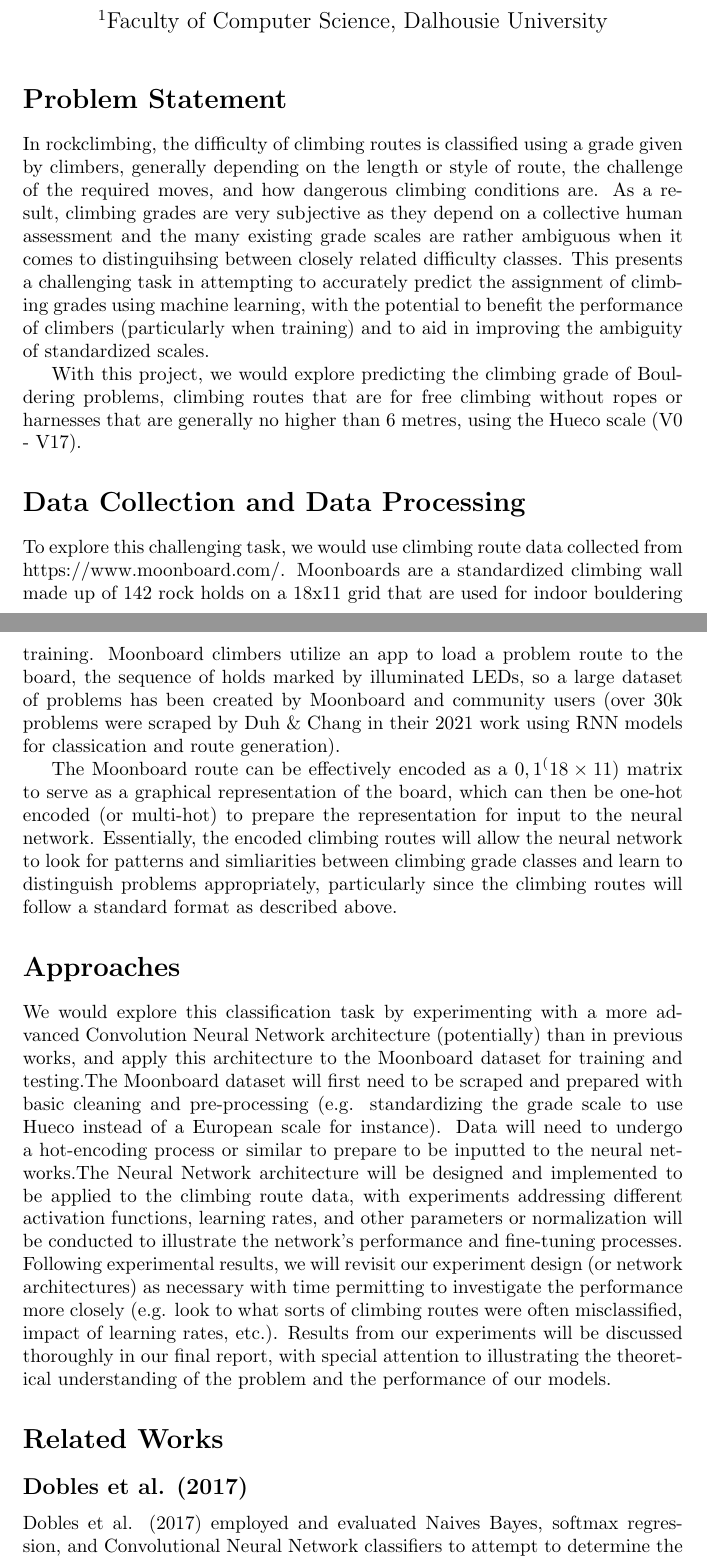
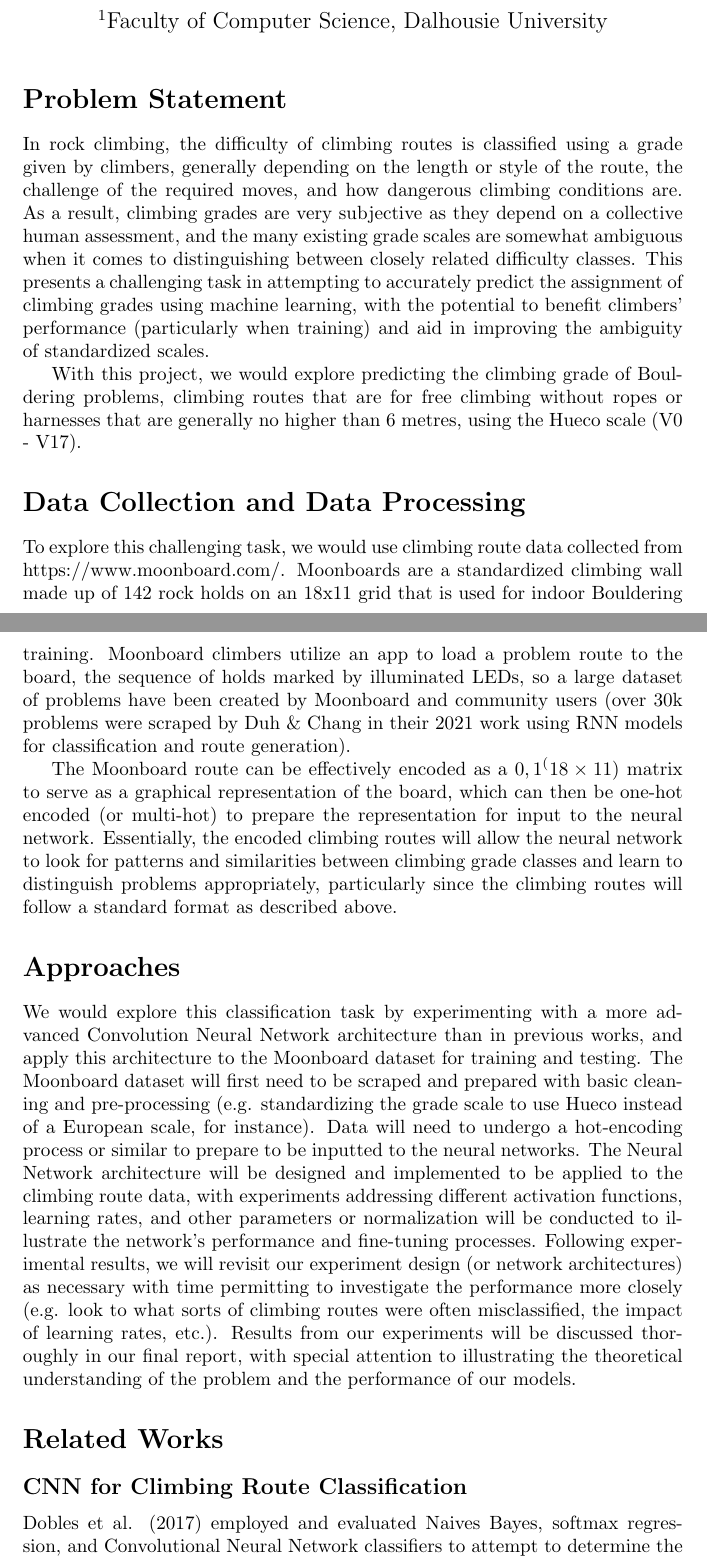
Before and after one commit to urmzd/lepus-classifier, a LaTeX document (docs/proposals/bouldering-proposal.tex): two parts of pages 1 and 2 of 3, joined at a grey line, cut so that both start at the same text. Compiled offline with pdfLaTeX.

Commit message:
Update bouldering-proposal.tex

```diff
--- a/docs/proposals/bouldering-proposal.tex
+++ b/docs/proposals/bouldering-proposal.tex
@@ -19,17 +19,17 @@
 \begin{document} \maketitle
 
 \section{Problem Statement}
-In rockclimbing, the difficulty of climbing routes
+In rock climbing, the difficulty of climbing routes
 is classified using a grade given by climbers, generally depending on the
-length or style of route, the challenge of the required moves, and how
+length or style of the route, the challenge of the required moves, and how
 dangerous climbing conditions are. As a result, climbing grades are very
-subjective as they depend on a collective human assessment and the many
-existing grade scales are rather ambiguous when it comes to distinguihsing
-between closely related difficulty classes. This presents a challenging task in
-attempting to accurately predict the assignment of climbing grades using
-machine learning, with the potential to benefit the performance of climbers
-(particularly when training) and to aid in improving the ambiguity of
-standardized scales.
+subjective as they depend on a collective human assessment, and the many
+existing grade scales are somewhat ambiguous when it comes to
+distinguishing between closely related difficulty classes.
+This presents a challenging task in attempting to accurately predict the
+assignment of climbing grades using machine learning, with the potential
+to benefit climbers' performance (particularly when training) and aid in
+improving the ambiguity of standardized scales.
 
 With this project, we would explore predicting the climbing grade of Bouldering
 problems, climbing routes that are for free climbing without ropes or harnesses
@@ -39,43 +39,43 @@ that are generally no higher than 6 metres, using the Hueco scale (V0 - V17).
 
 To explore this challenging task, we would use climbing route data collected
 from https://www.moonboard.com/. Moonboards are a standardized climbing wall
-made up of 142 rock holds on a 18x11 grid that are used for indoor bouldering
+made up of 142 rock holds on an 18x11 grid that is used for indoor Bouldering
 training. Moonboard climbers utilize an app to load a problem route to the
 board, the sequence of holds marked by illuminated LEDs, so a large dataset of
-problems has been created by Moonboard and community users (over 30k problems
+problems have been created by Moonboard and community users (over 30k problems
 were scraped by Duh \& Chang in their 2021 work using RNN models for
-classication and route generation).
+classification and route generation).
 
 The Moonboard route can be effectively encoded as a ${0, 1}^(18 \times 11)$ matrix to
 serve as a graphical representation of the board, which can then be one-hot
 encoded (or multi-hot) to prepare the representation for input to the neural
 network. Essentially, the encoded climbing routes will allow the neural network
-to look for patterns and simliarities between climbing grade classes and learn
+to look for patterns and similarities between climbing grade classes and learn
 to distinguish problems appropriately, particularly since the climbing routes
 will follow a standard format as described above.
 
 \section{Approaches}
 We would explore this classification task by experimenting with a more advanced
-Convolution Neural Network architecture (potentially) than in previous works,
+Convolution Neural Network architecture than in previous works,
 and apply this architecture to the Moonboard dataset for training and
-testing.The Moonboard dataset will first need to be scraped and prepared with
+testing. The Moonboard dataset will first need to be scraped and prepared with
 basic cleaning and pre-processing (e.g. standardizing the grade scale to use
-Hueco instead of a European scale for instance). Data will need to undergo a
+Hueco instead of a European scale, for instance). Data will need to undergo a
 hot-encoding process or similar to prepare to be inputted to the neural
-networks.The Neural Network architecture will be designed and implemented to be
+networks. The Neural Network architecture will be designed and implemented to be
 applied to the climbing route data, with experiments addressing different
 activation functions, learning rates, and other parameters or normalization
 will be conducted to illustrate the network's performance and fine-tuning
 processes. Following experimental results, we will revisit our experiment
 design (or network architectures) as necessary with time permitting to
 investigate the performance more closely (e.g. look to what sorts of climbing
-routes were often misclassified, impact of learning rates, etc.). Results from
+routes were often misclassified, the impact of learning rates, etc.). Results from
 our experiments will be discussed thoroughly in our final report, with special
 attention to illustrating the theoretical understanding of the problem and the
 performance of our models.
 
 \section{Related Works}
-\subsection{Dobles et al. (2017)}
+\subsection{CNN for Climbing Route Classification}
 Dobles et al. (2017) employed and evaluated Naives Bayes, softmax regression,
 and Convolutional Neural Network classifiers to attempt to determine the
 difficulty grade of climbing routes, specifically using a dataset collected
```
Also changed, not shown: docs/proposals/bouldering-proposal.tex (4 more changed lines).
